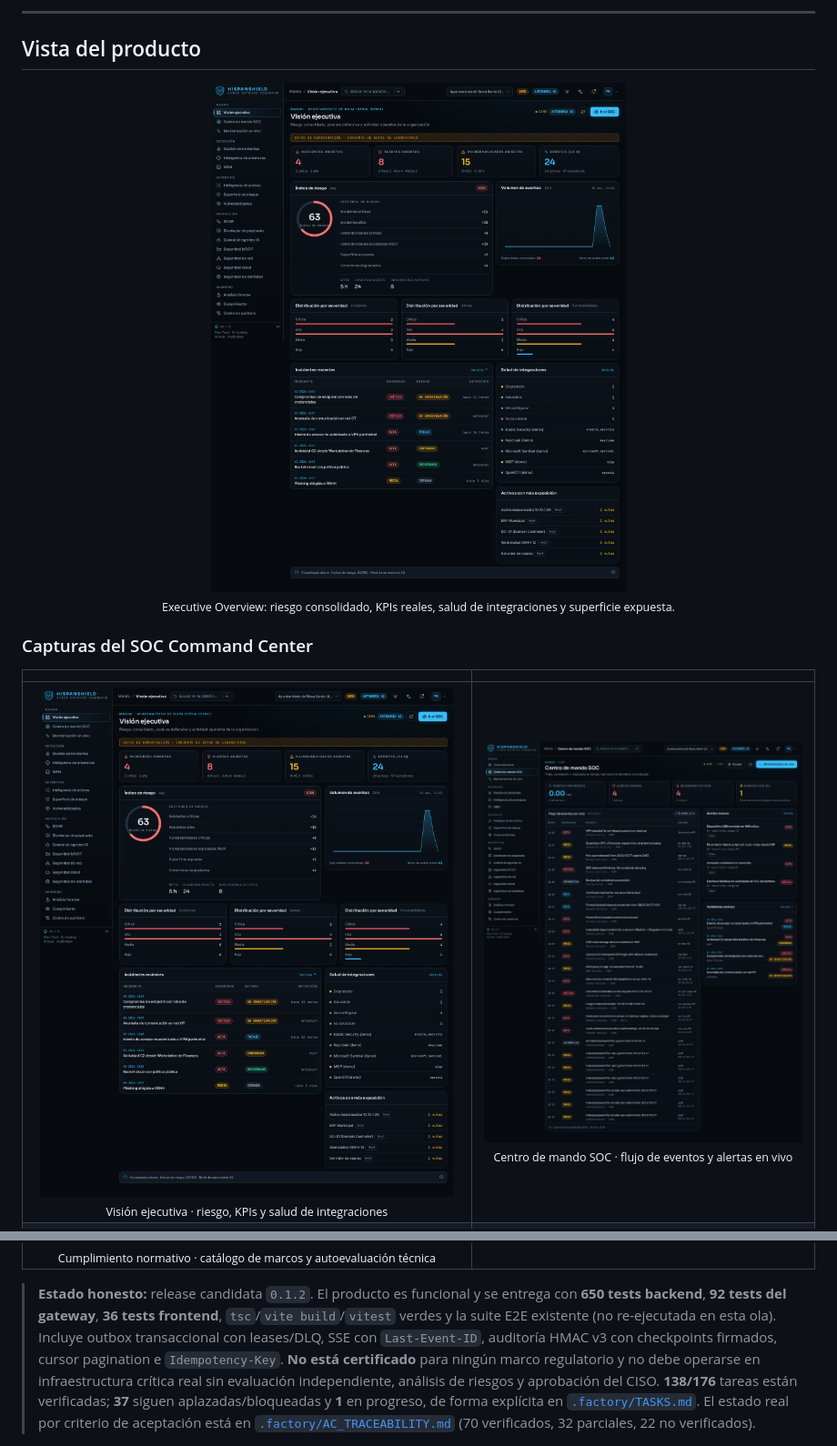
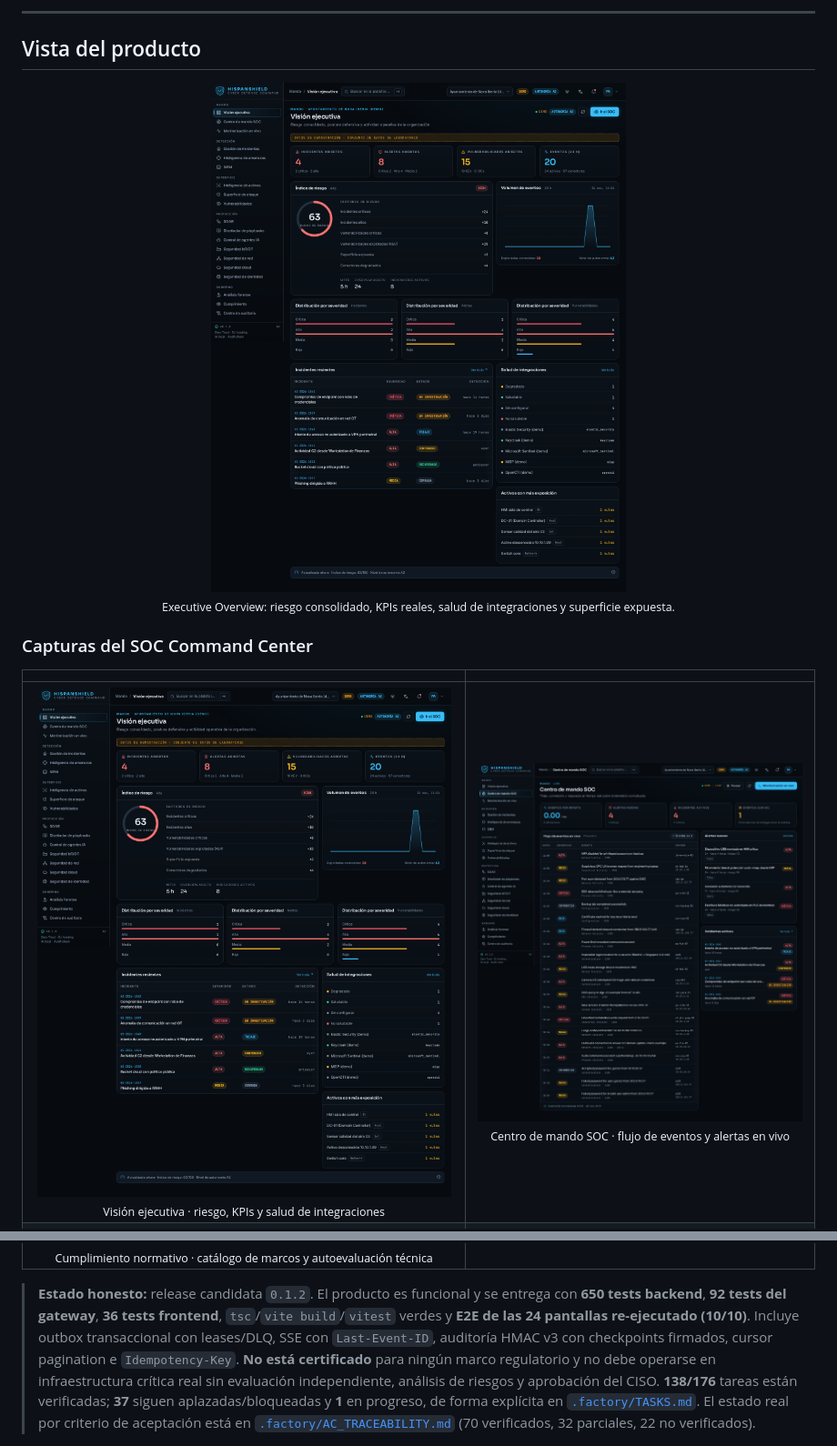
Before and after one commit to murdok1982/HISPANSHIELD-Autonomous-Cyber-Defense-Platform, a Markdown page: README.md, 2 parts joined by grey strips. Shown at 91% size. Drawn GitHub-style; pictures changed too: docs/assets/ui-overview.png, docs/assets/ui-soc.png.

```diff
--- a/README.md
+++ b/README.md
@@ -39,8 +39,8 @@
 
 > **Estado honesto:** release candidata `0.1.2`. El producto es funcional y se
 > entrega con **650 tests backend**, **92 tests del gateway**, **36 tests frontend**,
-> `tsc`/`vite build`/`vitest` verdes y la suite E2E existente (no re-ejecutada en
-> esta ola). Incluye outbox transaccional con leases/DLQ, SSE con
+> `tsc`/`vite build`/`vitest` verdes y **E2E de las 24 pantallas re-ejecutado
+> (10/10)**. Incluye outbox transaccional con leases/DLQ, SSE con
 > `Last-Event-ID`, auditoría HMAC v3 con checkpoints firmados, cursor pagination
 > e `Idempotency-Key`. **No está certificado** para ningún marco regulatorio y no
 > debe operarse en infraestructura crítica real sin evaluación independiente,
```
Also changed, not shown: docs/implementation-status.md (+2 -2 lines), docs/manual-uso-integracion.md (+1 -1 lines), docs/assets/ui-compliance.png, docs/assets/ui-incidents.png, docs/assets/ui-iot-ot.png, 2 other files.
